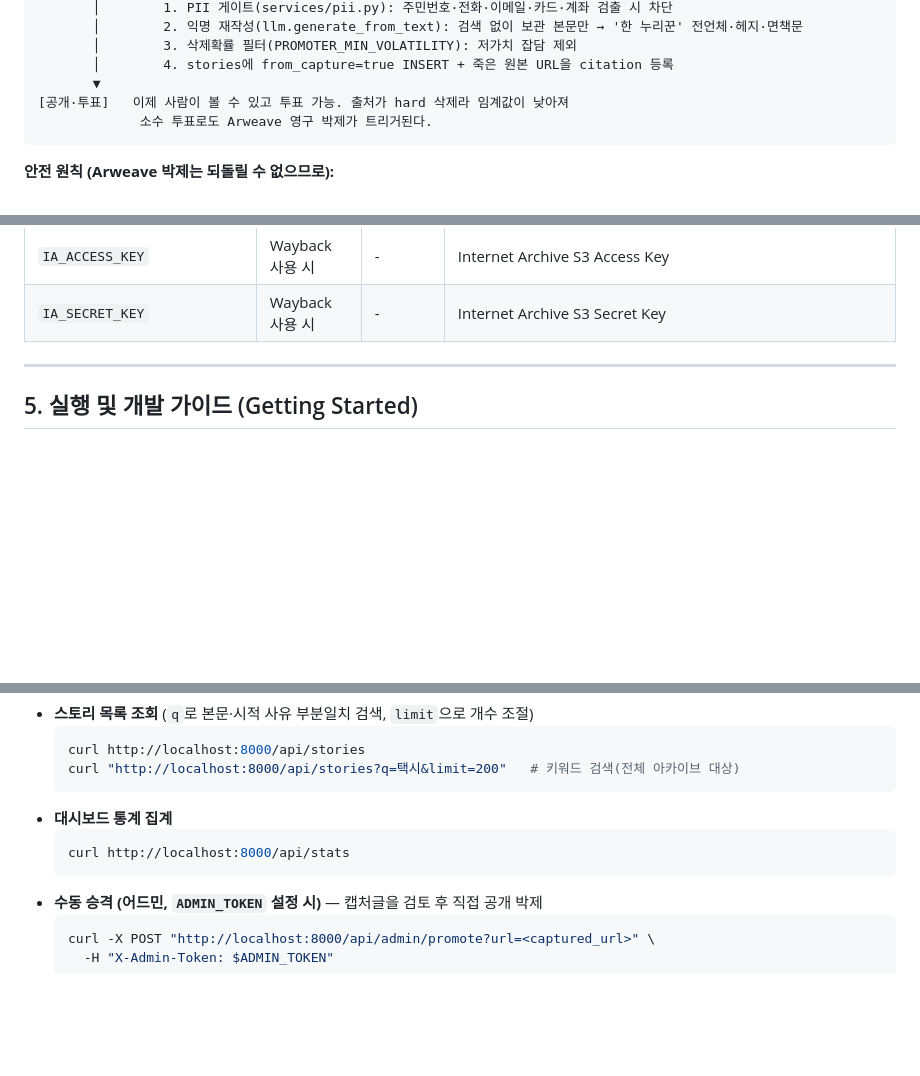
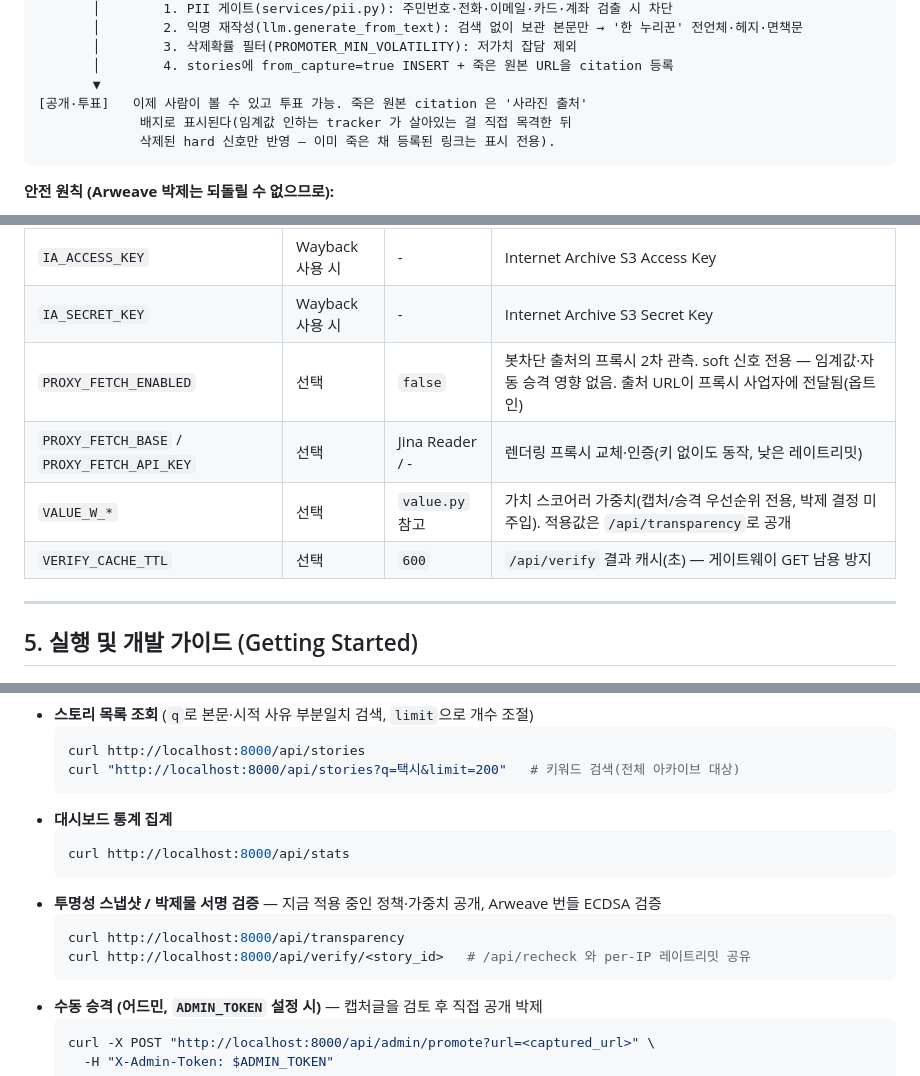
Before and after one commit to tomeido/HeartCritiqueEAS, a Markdown page: README.md, 3 parts joined by grey strips. Drawn GitHub-style; blank space fills up the shorter version.

````diff
--- a/README.md
+++ b/README.md
@@ -109,8 +113,9 @@ Docker
        │        3. 삭제확률 필터(PROMOTER_MIN_VOLATILITY): 저가치 잡담 제외
        │        4. stories에 from_capture=true INSERT + 죽은 원본 URL을 citation 등록
        ▼
-[공개·투표]   이제 사람이 볼 수 있고 투표 가능. 출처가 hard 삭제라 임계값이 낮아져
-             소수 투표로도 Arweave 영구 박제가 트리거된다.
+[공개·투표]   이제 사람이 볼 수 있고 투표 가능. 죽은 원본 citation 은 '사라진 출처'
+             배지로 표시된다(임계값 인하는 tracker 가 살아있는 걸 직접 목격한 뒤
+             삭제된 hard 신호만 반영 — 이미 죽은 채 등록된 링크는 표시 전용).
 ```
 
 **안전 원칙 (Arweave 박제는 되돌릴 수 없으므로):**
@@ -175,6 +195,10 @@ Docker
 | `WAYBACK_ENABLED` | 선택 | `false` | Internet Archive Wayback Machine 백업 위임 활성화 여부 (`migrations/007` 필요) |
 | `IA_ACCESS_KEY` | Wayback 사용 시 | - | Internet Archive S3 Access Key |
 | `IA_SECRET_KEY` | Wayback 사용 시 | - | Internet Archive S3 Secret Key |
+| `PROXY_FETCH_ENABLED` | 선택 | `false` | 봇차단 출처의 프록시 2차 관측. soft 신호 전용 — 임계값·자동 승격 영향 없음. 출처 URL이 프록시 사업자에 전달됨(옵트인) |
+| `PROXY_FETCH_BASE` / `PROXY_FETCH_API_KEY` | 선택 | Jina Reader / - | 렌더링 프록시 교체·인증(키 없이도 동작, 낮은 레이트리밋) |
+| `VALUE_W_*` | 선택 | `value.py` 참고 | 가치 스코어러 가중치(캡처/승격 우선순위 전용, 박제 결정 미주입). 적용값은 `/api/transparency`로 공개 |
+| `VERIFY_CACHE_TTL` | 선택 | `600` | `/api/verify` 결과 캐시(초) — 게이트웨이 GET 남용 방지 |
 
 ---
 
@@ -255,6 +281,11 @@ pytest
   ```bash
   curl http://localhost:8000/api/stats
   ```
+- **투명성 스냅샷 / 박제물 서명 검증** — 지금 적용 중인 정책·가중치 공개, Arweave 번들 ECDSA 검증
+  ```bash
+  curl http://localhost:8000/api/transparency
+  curl http://localhost:8000/api/verify/<story_id>   # /api/recheck 와 per-IP 레이트리밋 공유
+  ```
 - **수동 승격 (어드민, `ADMIN_TOKEN` 설정 시)** — 캡처글을 검토 후 직접 공개 박제
   ```bash
   curl -X POST "http://localhost:8000/api/admin/promote?url=<captured_url>" \
````
Also changed, not shown: other parts of README.md (+23 -2 lines), CLAUDE.md (+1 -1 lines).
